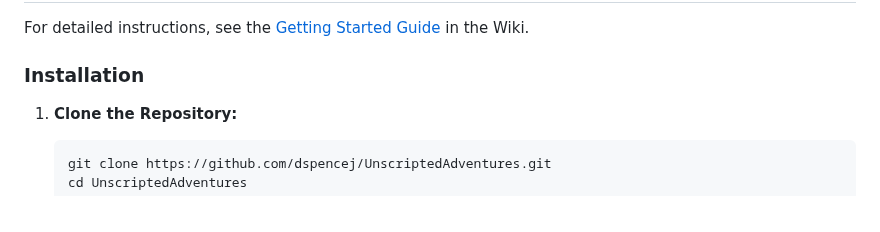
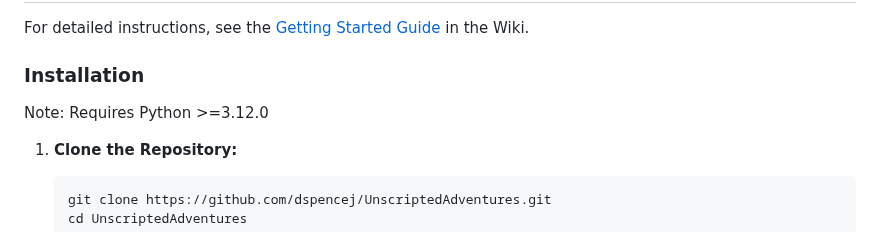
Before and after one commit to dspencej/UnscriptedAdventures, a Markdown page: README.md, the part around the change. GitHub-like rendering.

```diff
--- a/README.md
+++ b/README.md
@@ -19,6 +19,8 @@ UnscriptedAdventures is a text-based RPG game that leverages Large Language Mode
 For detailed instructions, see the [Getting Started Guide](https://github.com/dspencej/UnscriptedAdventures/wiki/Getting-Started-Guide) in the Wiki.
 
 ### Installation
+
+Note: Requires Python >=3.12.0
 
 1. **Clone the Repository:**
 
```
